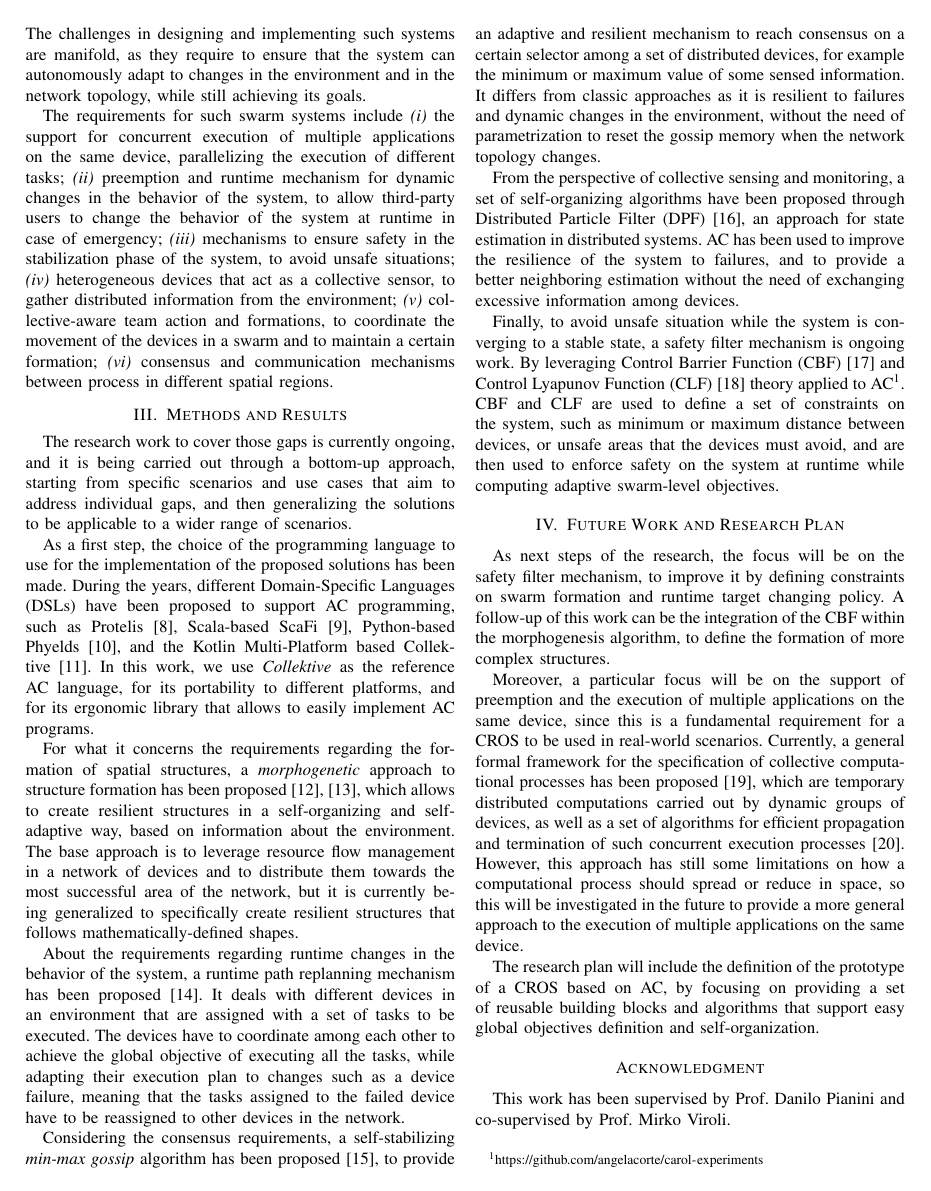
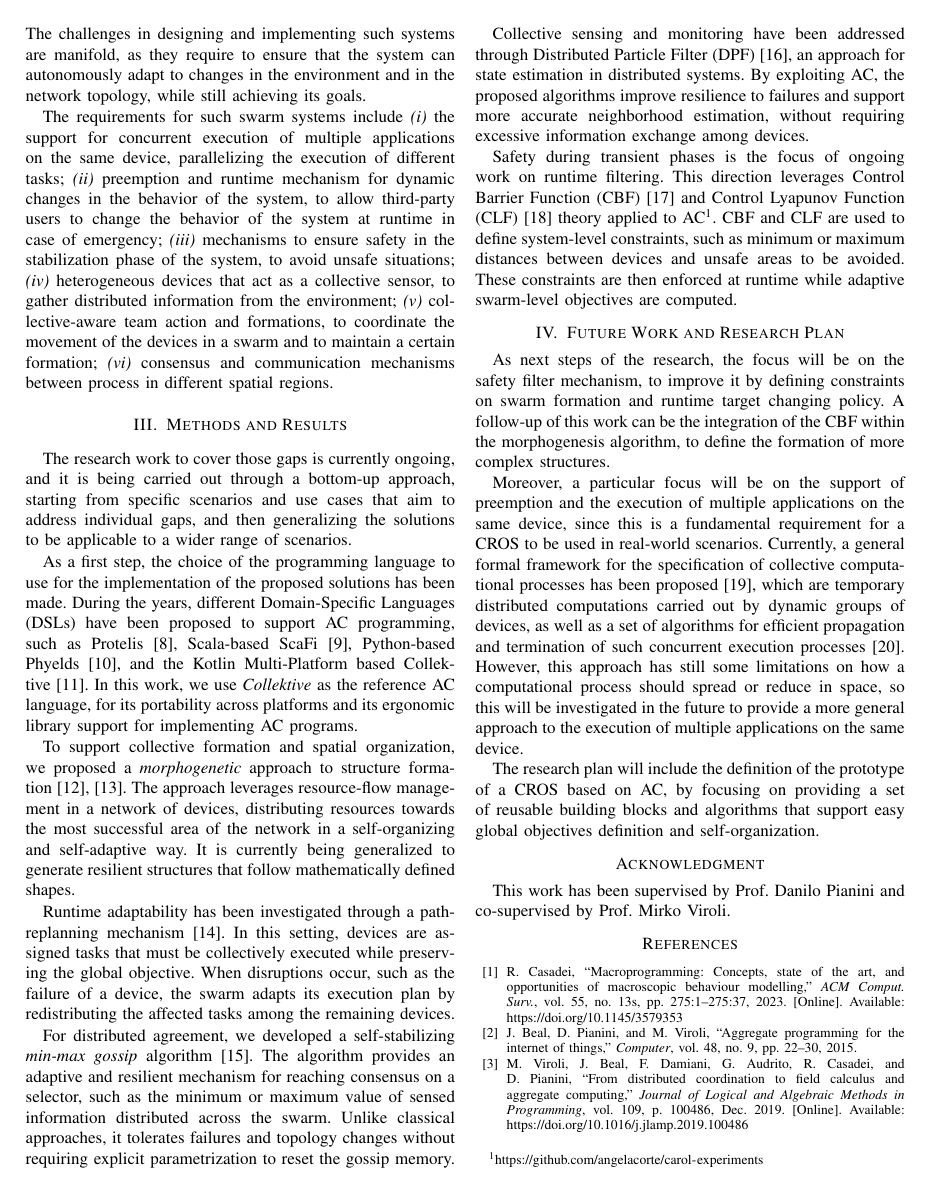
Before and after one commit to angelacorte/paper-2026-acsos-phd-symposium, a LaTeX paper (paper-2026-acsos-phd-symposium.tex): page 2 of 3. Compiled offline with pdfLaTeX; a missing font is replaced by an installed copy or a similar font; a LaTeX package or settings file that is missing is left out.

Commit message:
improve section III

```diff
--- a/paper-2026-acsos-phd-symposium.tex
+++ b/paper-2026-acsos-phd-symposium.tex
@@ -160,50 +160,49 @@ and the Kotlin Multi-Platform based Collektive~\cite{DBLP:conf/acsos/Cortecchia2
 %
 In this work,
 we use \emph{Collektive} as the reference \ac{ac} language,
-for its portability to different platforms, and for its ergonomic library that allows to easily implement \ac{ac} programs.
+for its portability across platforms and its ergonomic library support for implementing \ac{ac} programs.
 
-For what it concerns the requirements regarding the formation of spatial structures,
-a \emph{morphogenetic} approach to structure formation has been proposed~\cite{DBLP:journals/comintsys/CortecchiaCCP26,DBLP:conf/acsos/CortecchiaPCC24},
-which allows to create resilient structures in a self-organizing and self-adaptive way,
-based on information about the environment.
+To support collective formation and spatial organization,
+we proposed a \emph{morphogenetic} approach to structure formation~\cite{DBLP:journals/comintsys/CortecchiaCCP26,DBLP:conf/acsos/CortecchiaPCC24}.
 %
-The base approach is to leverage resource flow management in a network of devices and to distribute them towards the most successful area of the network,
-but it is currently being generalized to specifically create resilient structures that follows mathematically-defined shapes.
+The approach leverages resource-flow management in a network of devices,
+distributing resources towards the most successful area of the network in a self-organizing and self-adaptive way.
+%
+It is currently being generalized to generate resilient structures that follow mathematically defined shapes.
 
-About the requirements regarding runtime changes in the behavior of the system,
-a runtime path replanning mechanism has been proposed~\cite{DBLP:conf/acsos/AguzziBCMPPV25}.
+Runtime adaptability has been investigated through a path-replanning mechanism~\cite{DBLP:conf/acsos/AguzziBCMPPV25}.
 %
-It deals with different devices in an environment that are assigned with a set of tasks to be executed.
+In this setting,
+devices are assigned tasks that must be collectively executed while preserving the global objective.
 %
-The devices have to coordinate among each other to achieve the global objective of executing all the tasks,
-while adapting their execution plan to changes such as a device failure,
-meaning that the tasks assigned to the failed device have to be reassigned to other devices in the network.
+When disruptions occur,
+such as the failure of a device,
+the swarm adapts its execution plan by redistributing the affected tasks among the remaining devices.
 
-Considering the consensus requirements,
-a self-stabilizing \emph{min-max gossip} algorithm has been proposed~\cite{DBLP:conf/coordination/CortecchiaPV26},
-to provide an adaptive and resilient mechanism to reach consensus on a certain selector among a set of distributed devices,
-for example the minimum or maximum value of some sensed information.
+For distributed agreement,
+we developed a self-stabilizing \emph{min-max gossip} algorithm~\cite{DBLP:conf/coordination/CortecchiaPV26}.
 %
-It differs from classic approaches as it is resilient to failures and dynamic changes in the environment,
-without the need of parametrization to reset the gossip memory when the network topology changes.
+The algorithm provides an adaptive and resilient mechanism for reaching consensus on a selector,
+such as the minimum or maximum value of sensed information distributed across the swarm.
+%
+Unlike classical approaches,
+it tolerates failures and topology changes without requiring explicit parametrization to reset the gossip memory.
 
-From the perspective of collective sensing and monitoring,
-a set of self-organizing algorithms have been proposed through \ac{dpf}~\cite{DBLP:conf/acsos/CortecchiaDCCV26},
+Collective sensing and monitoring have been addressed through \ac{dpf}~\cite{DBLP:conf/acsos/CortecchiaDCCV26},
 an approach for state estimation in distributed systems.
 %
-\ac{ac} has been used to improve the resilience of the system to failures,
-and to provide a better neighboring estimation without the need of exchanging excessive information among devices.
+By exploiting \ac{ac},
+the proposed algorithms improve resilience to failures and support more accurate neighborhood estimation,
+without requiring excessive information exchange among devices.
 
-Finally,
-to avoid unsafe situation while the system is converging to a stable state,
-a safety filter mechanism is ongoing work.
+Safety during transient phases is the focus of ongoing work on runtime filtering.
 %
-By leveraging \ac{cbf}~\cite{DBLP:conf/eucc/AmesCENST19} and \ac{clf}~\cite{DBLP:journals/ieeejas/LiWYWH23} theory applied to \ac{ac}\footnote{\url{https://github.com/angelacorte/carol-experiments}}. %%todo, add reference to the paper when (if) accepted,
+This direction leverages \ac{cbf}~\cite{DBLP:conf/eucc/AmesCENST19} and \ac{clf}~\cite{DBLP:journals/ieeejas/LiWYWH23} theory applied to \ac{ac}\footnote{\url{https://github.com/angelacorte/carol-experiments}}. %%todo, add reference to the paper when (if) accepted,
 %
-\ac{cbf} and \ac{clf} are used to define a set of constraints on the system,
-such as minimum or maximum distance between devices,
-or unsafe areas that the devices must avoid,
-and are then used to enforce safety on the system at runtime while computing adaptive swarm-level objectives.
+\ac{cbf} and \ac{clf} are used to define system-level constraints,
+such as minimum or maximum distances between devices and unsafe areas to be avoided.
+%
+These constraints are then enforced at runtime while adaptive swarm-level objectives are computed.
 
 % Partirei dai requisiti e parlerei dei contributi
 % formazione
```
